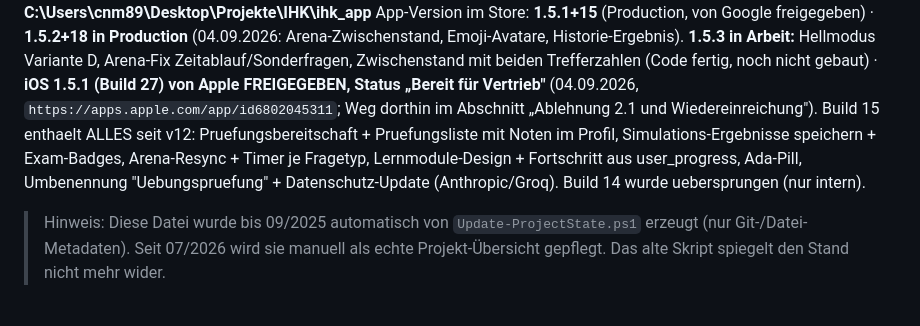
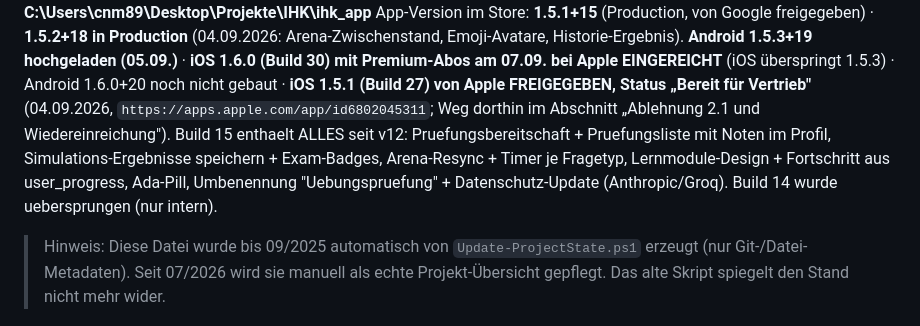
Before and after one commit to claudioNelson/IHK_App, a Markdown page: PROJECT_STATE.md, the part around one of its changes. Drawn GitHub-style.

Commit message:
PROJECT_STATE: iOS 1.6.0 mit Premium-Abos eingereicht

```diff
--- a/PROJECT_STATE.md
+++ b/PROJECT_STATE.md
@@ -4,6 +4,6 @@ Aktualisiert: **2026-09-05**
 Repo: **github.com/claudioNelson/IHK_App** · Branch **main**
 Lokal: **C:\Users\cnm89\Desktop\Projekte\IHK\ihk_app**
-App-Version im Store: **1.5.1+15** (Production, von Google freigegeben) · **1.5.2+18 in Production** (04.09.2026: Arena-Zwischenstand, Emoji-Avatare, Historie-Ergebnis). **1.5.3 in Arbeit:** Hellmodus Variante D, Arena-Fix Zeitablauf/Sonderfragen, Zwischenstand mit beiden Trefferzahlen (Code fertig, noch nicht gebaut) · **iOS 1.5.1 (Build 27) von Apple FREIGEGEBEN, Status „Bereit für Vertrieb"** (04.09.2026, `https://apps.apple.com/app/id6802045311`; Weg dorthin im Abschnitt „Ablehnung 2.1 und Wiedereinreichung"). Build 15 enthaelt ALLES seit v12: Pruefungsbereitschaft + Pruefungsliste mit Noten im Profil, Simulations-Ergebnisse speichern + Exam-Badges, Arena-Resync + Timer je Fragetyp, Lernmodule-Design + Fortschritt aus user_progress, Ada-Pill, Umbenennung "Uebungspruefung" + Datenschutz-Update (Anthropic/Groq). Build 14 wurde uebersprungen (nur intern).
+App-Version im Store: **1.5.1+15** (Production, von Google freigegeben) · **1.5.2+18 in Production** (04.09.2026: Arena-Zwischenstand, Emoji-Avatare, Historie-Ergebnis). **Android 1.5.3+19 hochgeladen (05.09.)** · **iOS 1.6.0 (Build 30) mit Premium-Abos am 07.09. bei Apple EINGEREICHT** (iOS überspringt 1.5.3) · Android 1.6.0+20 noch nicht gebaut · **iOS 1.5.1 (Build 27) von Apple FREIGEGEBEN, Status „Bereit für Vertrieb"** (04.09.2026, `https://apps.apple.com/app/id6802045311`; Weg dorthin im Abschnitt „Ablehnung 2.1 und Wiedereinreichung"). Build 15 enthaelt ALLES seit v12: Pruefungsbereitschaft + Pruefungsliste mit Noten im Profil, Simulations-Ergebnisse speichern + Exam-Badges, Arena-Resync + Timer je Fragetyp, Lernmodule-Design + Fortschritt aus user_progress, Ada-Pill, Umbenennung "Uebungspruefung" + Datenschutz-Update (Anthropic/Groq). Build 14 wurde uebersprungen (nur intern).
 
 > Hinweis: Diese Datei wurde bis 09/2025 automatisch von `Update-ProjectState.ps1` erzeugt (nur Git-/Datei-Metadaten). Seit 07/2026 wird sie manuell als echte Projekt-Übersicht gepflegt. Das alte Skript spiegelt den Stand nicht mehr wider.
 
```
Also changed, not shown: other parts of PROJECT_STATE.md (+2 -1 lines).
